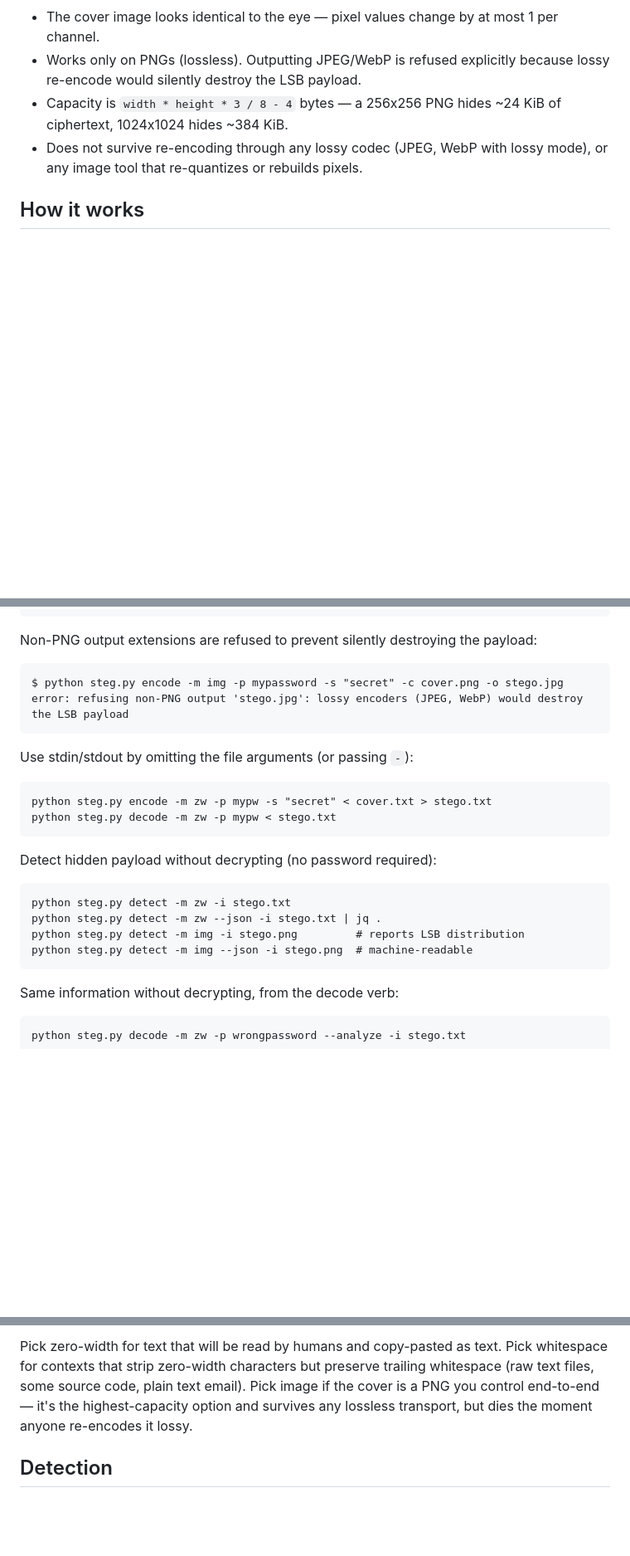
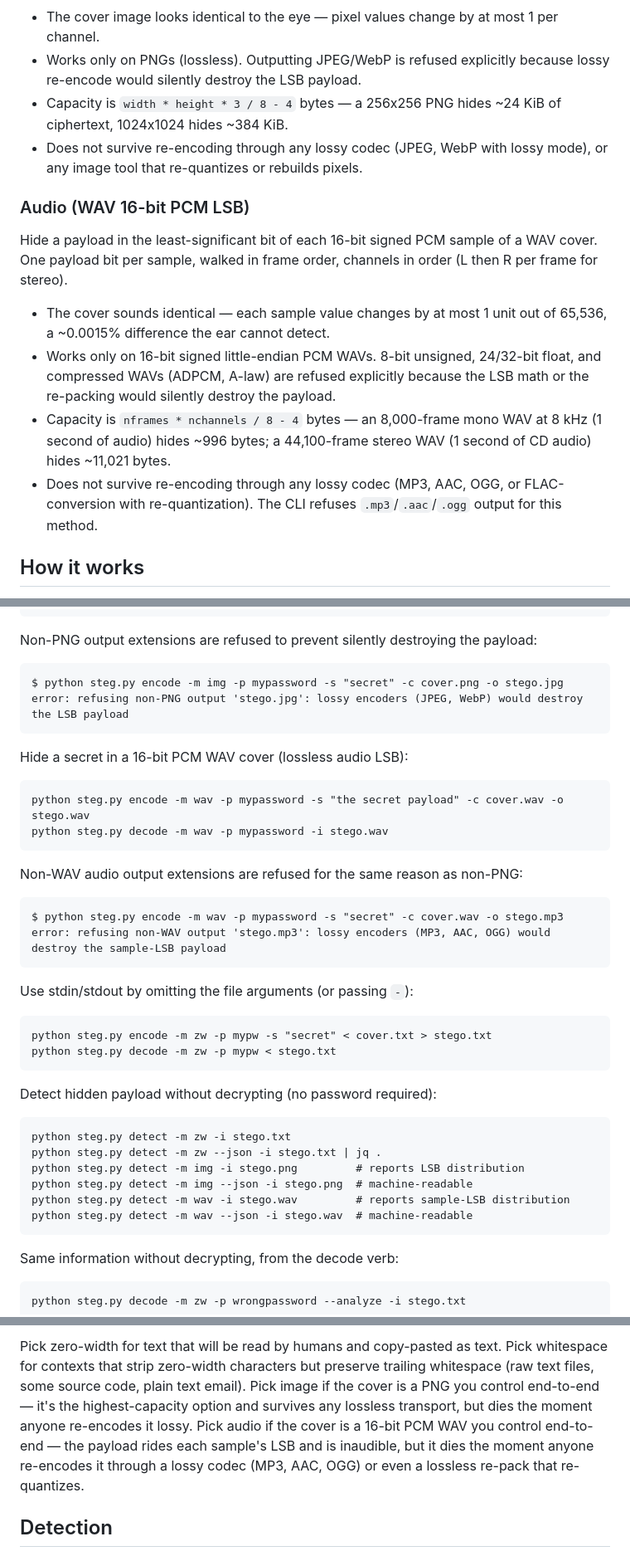
Before and after one commit to Saman-ghorayshi/text-steganography, a Markdown page: README.md, 3 parts joined by grey strips. Shown at 83% size. Drawn GitHub-style; blank space fills up the shorter version.

````diff
--- a/README.md
+++ b/README.md
@@ -36,6 +36,15 @@ Hide a payload in the least-significant bits of the R, G, and B channels of a PN
 - Works only on PNGs (lossless). Outputting JPEG/WebP is refused explicitly because lossy re-encode would silently destroy the LSB payload.
 - Capacity is `width * height * 3 / 8 - 4` bytes — a 256x256 PNG hides ~24 KiB of ciphertext, 1024x1024 hides ~384 KiB.
 - Does not survive re-encoding through any lossy codec (JPEG, WebP with lossy mode), or any image tool that re-quantizes or rebuilds pixels.
+
+### Audio (WAV 16-bit PCM LSB)
+
+Hide a payload in the least-significant bit of each 16-bit signed PCM sample of a WAV cover. One payload bit per sample, walked in frame order, channels in order (L then R per frame for stereo).
+
+- The cover sounds identical — each sample value changes by at most 1 unit out of 65,536, a ~0.0015% difference the ear cannot detect.
+- Works only on 16-bit signed little-endian PCM WAVs. 8-bit unsigned, 24/32-bit float, and compressed WAVs (ADPCM, A-law) are refused explicitly because the LSB math or the re-packing would silently destroy the payload.
+- Capacity is `nframes * nchannels / 8 - 4` bytes — an 8,000-frame mono WAV at 8 kHz (1 second of audio) hides ~996 bytes; a 44,100-frame stereo WAV (1 second of CD audio) hides ~11,021 bytes.
+- Does not survive re-encoding through any lossy codec (MP3, AAC, OGG, or FLAC-conversion with re-quantization). The CLI refuses `.mp3`/`.aac`/`.ogg` output for this method.
 
 ## How it works
 
@@ -87,6 +96,20 @@ $ python steg.py encode -m img -p mypassword -s "secret" -c cover.png -o stego.j
 error: refusing non-PNG output 'stego.jpg': lossy encoders (JPEG, WebP) would destroy the LSB payload
 ```
 
+Hide a secret in a 16-bit PCM WAV cover (lossless audio LSB):
+
+```
+python steg.py encode -m wav -p mypassword -s "the secret payload" -c cover.wav -o stego.wav
+python steg.py decode -m wav -p mypassword -i stego.wav
+```
+
+Non-WAV audio output extensions are refused for the same reason as non-PNG:
+
+```
+$ python steg.py encode -m wav -p mypassword -s "secret" -c cover.wav -o stego.mp3
+error: refusing non-WAV output 'stego.mp3': lossy encoders (MP3, AAC, OGG) would destroy the sample-LSB payload
+```
+
 Use stdin/stdout by omitting the file arguments (or passing `-`):
 
 ```
@@ -101,6 +124,8 @@ python steg.py detect -m zw -i stego.txt
 python steg.py detect -m zw --json -i stego.txt | jq .
 python steg.py detect -m img -i stego.png         # reports LSB distribution
 python steg.py detect -m img --json -i stego.png  # machine-readable
+python steg.py detect -m wav -i stego.wav         # reports sample-LSB distribution
+python steg.py detect -m wav --json -i stego.wav  # machine-readable
 ```
 
 Same information without decrypting, from the decode verb:
@@ -167,5 +206,5 @@ recovered = decrypt_message(zw_decode(stego), "password")
 
-Pick zero-width for text that will be read by humans and copy-pasted as text. Pick whitespace for contexts that strip zero-width characters but preserve trailing whitespace (raw text files, some source code, plain text email). Pick image if the cover is a PNG you control end-to-end — it's the highest-capacity option and survives any lossless transport, but dies the moment anyone re-encodes it lossy.
+Pick zero-width for text that will be read by humans and copy-pasted as text. Pick whitespace for contexts that strip zero-width characters but preserve trailing whitespace (raw text files, some source code, plain text email). Pick image if the cover is a PNG you control end-to-end — it's the highest-capacity option and survives any lossless transport, but dies the moment anyone re-encodes it lossy. Pick audio if the cover is a 16-bit PCM WAV you control end-to-end — the payload rides each sample's LSB and is inaudible, but it dies the moment anyone re-encodes it through a lossy codec (MP3, AAC, OGG) or even a lossless re-pack that re-quantizes.
 
 ## Detection
 
````
Also changed, not shown: other parts of README.md (+34 -14 lines).
